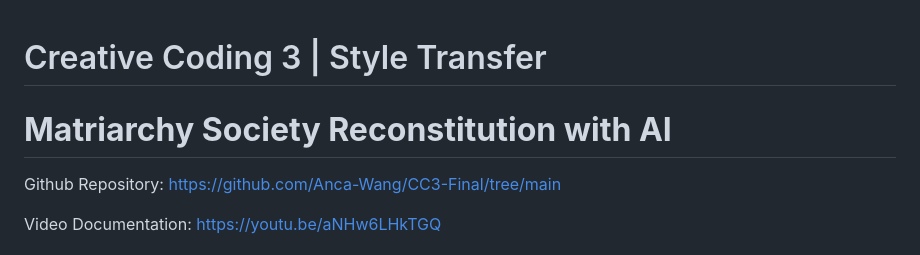
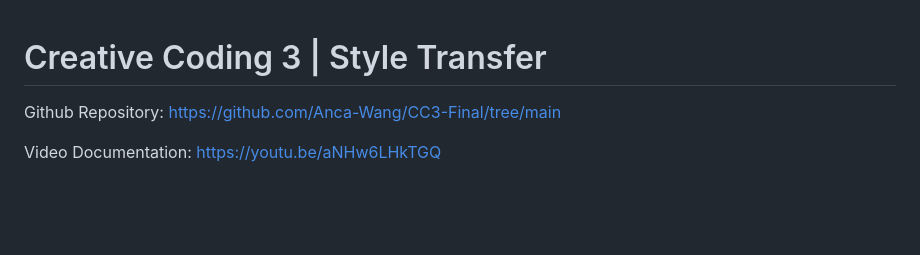
Before and after one commit to Anca-Wang/CC3-Final, a Markdown page: README.md, the part around the change. Drawn GitHub-style; blank space fills up the shorter version.

```diff
--- a/README.md
+++ b/README.md
@@ -1,6 +1,4 @@
 # Creative Coding 3  |  Style Transfer
-
-# **Matriarchy Society Reconstitution with AI**
 
 Github Repository: https://github.com/Anca-Wang/CC3-Final/tree/main
 
```
